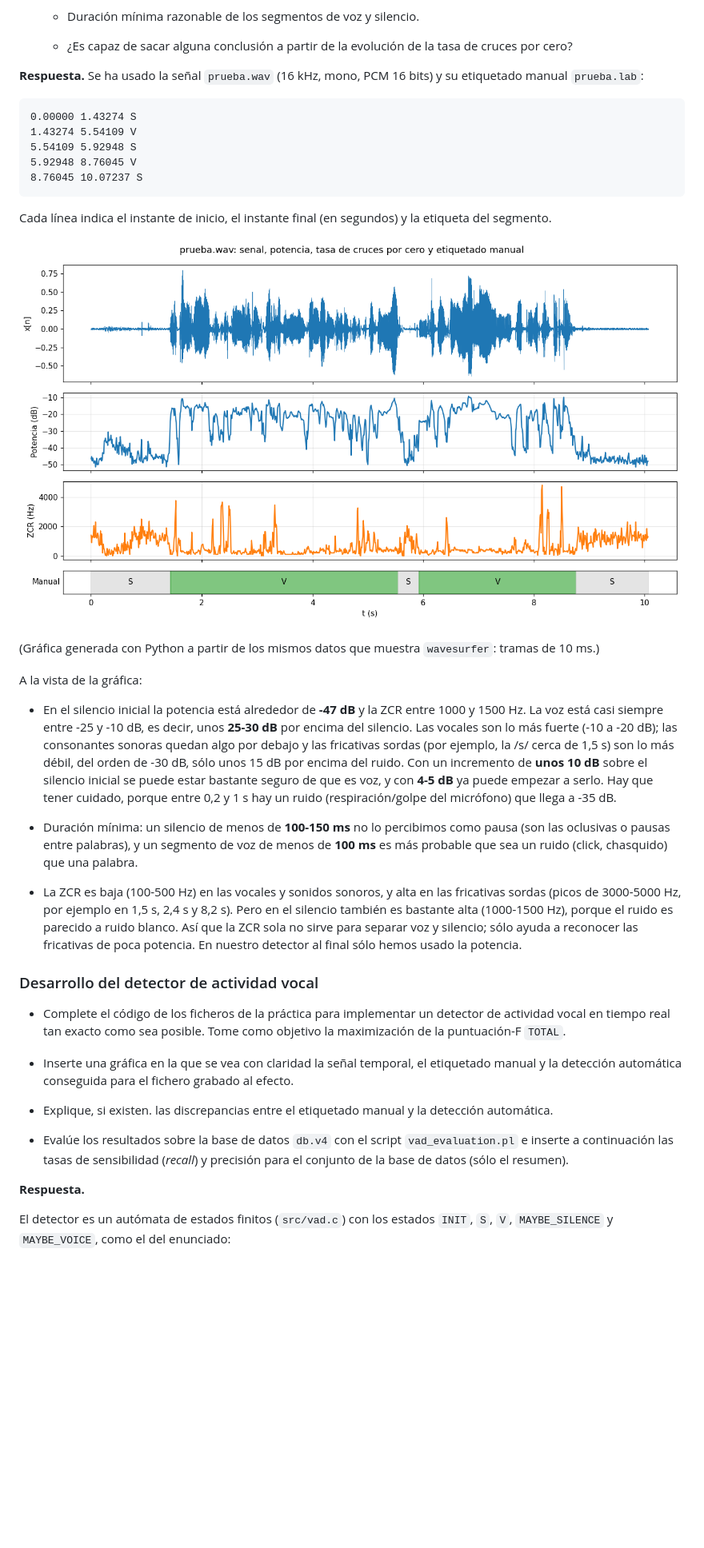
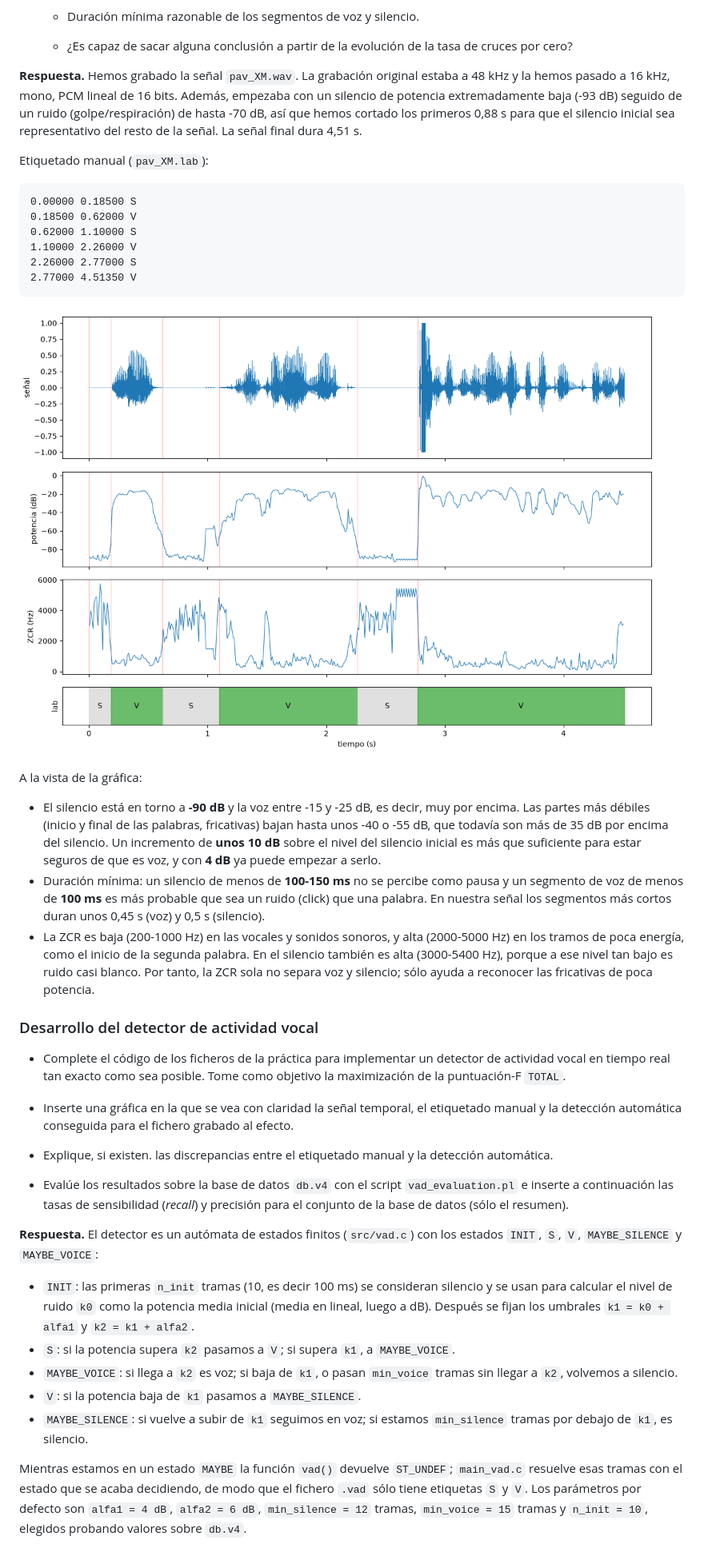
Before and after one commit to Marbelo5/P2, a Markdown page: README.md, the part around one of its changes. Shown at 80% size. Drawn GitHub-style; pictures changed too: img/pav_XM_lab.png (added), img/prueba_lab.png (deleted); blank space fills up the shorter version.

Commit message:
Practica VAD con la senyal pav_XM.wav: etiquetado, resultados y limpieza

````diff
--- a/README.md
+++ b/README.md
@@ -162,43 +162,34 @@ Ejercicios
 
   * ¿Es capaz de sacar alguna conclusión a partir de la evolución de la tasa de cruces por cero?
 
-**Respuesta.** Se ha usado la señal `prueba.wav` (16 kHz, mono, PCM 16 bits) y su etiquetado manual
-`prueba.lab`:
+**Respuesta.** Hemos grabado la señal `pav_XM.wav`. La grabación original estaba a 48 kHz y la hemos
+pasado a 16 kHz, mono, PCM lineal de 16 bits. Además, empezaba con un silencio de potencia extremadamente
+baja (-93 dB) seguido de un ruido (golpe/respiración) de hasta -70 dB, así que hemos cortado los primeros
+0,88 s para que el silencio inicial sea representativo del resto de la señal. La señal final dura 4,51 s.
 
+Etiquetado manual (`pav_XM.lab`):
 ```
-0.00000 1.43274 S
-1.43274 5.54109 V
-5.54109 5.92948 S
-5.92948 8.76045 V
-8.76045 10.07237 S
+0.00000	0.18500	S
+0.18500	0.62000	V
+0.62000	1.10000	S
+1.10000	2.26000	V
+2.26000	2.77000	S
+2.77000	4.51350	V
 ```
-
-Cada línea indica el instante de inicio, el instante final (en segundos) y la etiqueta del segmento.
-
-![Señal, potencia, ZCR y etiquetado manual](img/prueba_lab.png)
-
-(Gráfica generada con Python a partir de los mismos datos que muestra `wavesurfer`: tramas de 10 ms.)
+![Señal, potencia, ZCR y etiquetado manual](img/pav_XM_lab.png)
 
 A la vista de la gráfica:
-
-* En el silencio inicial la potencia está alrededor de **-47 dB** y la ZCR entre 1000 y 1500 Hz. La voz
-  está casi siempre entre -25 y -10 dB, es decir, unos **25-30 dB** por encima del silencio. Las
-  vocales son lo más fuerte (-10 a -20 dB); las consonantes sonoras quedan algo por debajo y las
-  fricativas sordas (por ejemplo, la /s/ cerca de 1,5 s) son lo más débil, del orden de -30 dB, sólo
-  unos 15 dB por encima del ruido. Con un incremento de **unos 10 dB** sobre el silencio inicial se puede
-  estar bastante seguro de que es voz, y con **4-5 dB** ya puede empezar a serlo. Hay que tener cuidado,
-  porque entre 0,2 y 1 s hay un ruido (respiración/golpe del micrófono) que llega a -35 dB.
-
-* Duración mínima: un silencio de menos de **100-150 ms** no lo percibimos como pausa (son las
-  oclusivas o pausas entre palabras), y un segmento de voz de menos de **100 ms** es más probable que
-  sea un ruido (click, chasquido) que una palabra.
-
-* La ZCR es baja (100-500 Hz) en las vocales y sonidos sonoros, y alta en las fricativas sordas (picos
-  de 3000-5000 Hz, por ejemplo en 1,5 s, 2,4 s y 8,2 s). Pero en el silencio también es bastante alta
-  (1000-1500 Hz), porque el ruido es parecido a ruido blanco. Así que la ZCR sola no sirve para separar
-  voz y silencio; sólo ayuda a reconocer las fricativas de poca potencia. En nuestro detector al final
-  sólo hemos usado la potencia.
-
+* El silencio está en torno a **-90 dB** y la voz entre -15 y -25 dB, es decir, muy por encima. Las partes
+  más débiles (inicio y final de las palabras, fricativas) bajan hasta unos -40 o -55 dB, que todavía
+  son más de 35 dB por encima del silencio. Un incremento de **unos 10 dB** sobre el nivel del silencio inicial
+  es más que suficiente para estar seguros de que es voz, y con **4 dB** ya puede empezar a serlo.
+* Duración mínima: un silencio de menos de **100-150 ms** no se percibe como pausa y un segmento de voz de
+  menos de **100 ms** es más probable que sea un ruido (click) que una palabra. En nuestra señal los
+  segmentos más cortos duran unos 0,45 s (voz) y 0,5 s (silencio).
+* La ZCR es baja (200-1000 Hz) en las vocales y sonidos sonoros, y alta (2000-5000 Hz) en los tramos de
+  poca energía, como el inicio de la segunda palabra. En el silencio también es alta (3000-5400 Hz),
+  porque a ese nivel tan bajo es ruido casi blanco. Por tanto, la ZCR sola no separa voz y silencio; sólo
+  ayuda a reconocer las fricativas de poca potencia.
 
 ### Desarrollo del detector de actividad vocal
 
@@ -215,7 +206,20 @@ A la vista de la gráfica:
   el resumen).
 
 **Respuesta.**
+El detector es un autómata de estados finitos (`src/vad.c`) con los estados `INIT`, `S`, `V`,
+`MAYBE_SILENCE` y `MAYBE_VOICE`:
+* `INIT`: las primeras `n_init` tramas (10, es decir 100 ms) se consideran silencio y se usan para
+  calcular el nivel de ruido `k0` como la potencia media inicial (media en lineal, luego a dB). Después
+  se fijan los umbrales `k1 = k0 + alfa1` y `k2 = k1 + alfa2`.
+* `S`: si la potencia supera `k2` pasamos a `V`; si supera `k1`, a `MAYBE_VOICE`.
+* `MAYBE_VOICE`: si llega a `k2` es voz; si baja de `k1`, o pasan `min_voice` tramas sin llegar a `k2`,
+  volvemos a silencio.
+* `V`: si la potencia baja de `k1` pasamos a `MAYBE_SILENCE`.
+* `MAYBE_SILENCE`: si vuelve a subir de `k1` seguimos en voz; si estamos `min_silence` tramas por debajo
+  de `k1`, es silencio.
 
-El detector es un autómata de estados finitos (`src/vad.c`) con los estados `INIT`, `S`, `V`,
-`MAYBE_SILENCE` y `MAYBE_VOICE`, como el del enunciado:
+Mientras estamos en un estado `MAYBE` la función `vad()` devuelve `ST_UNDEF`; `main_vad.c` resuelve esas
+tramas con el estado que se acaba decidiendo, de modo que el fichero `.vad` sólo tiene etiquetas `S` y `V`.
+Los parámetros por defecto son `alfa1 = 4 dB`, `alfa2 = 6 dB`, `min_silence = 12` tramas, `min_voice = 15`
+tramas y `n_init = 10`, elegidos probando valores sobre `db.v4`.
 
````
Also changed, not shown: other parts of README.md (+24 -82 lines), img/cancelacion.png (deleted), img/pav_XM_cancelacion.png (added), img/pav_XM_vad.png (added), img/prueba_vad.png (deleted), 7 other files.
